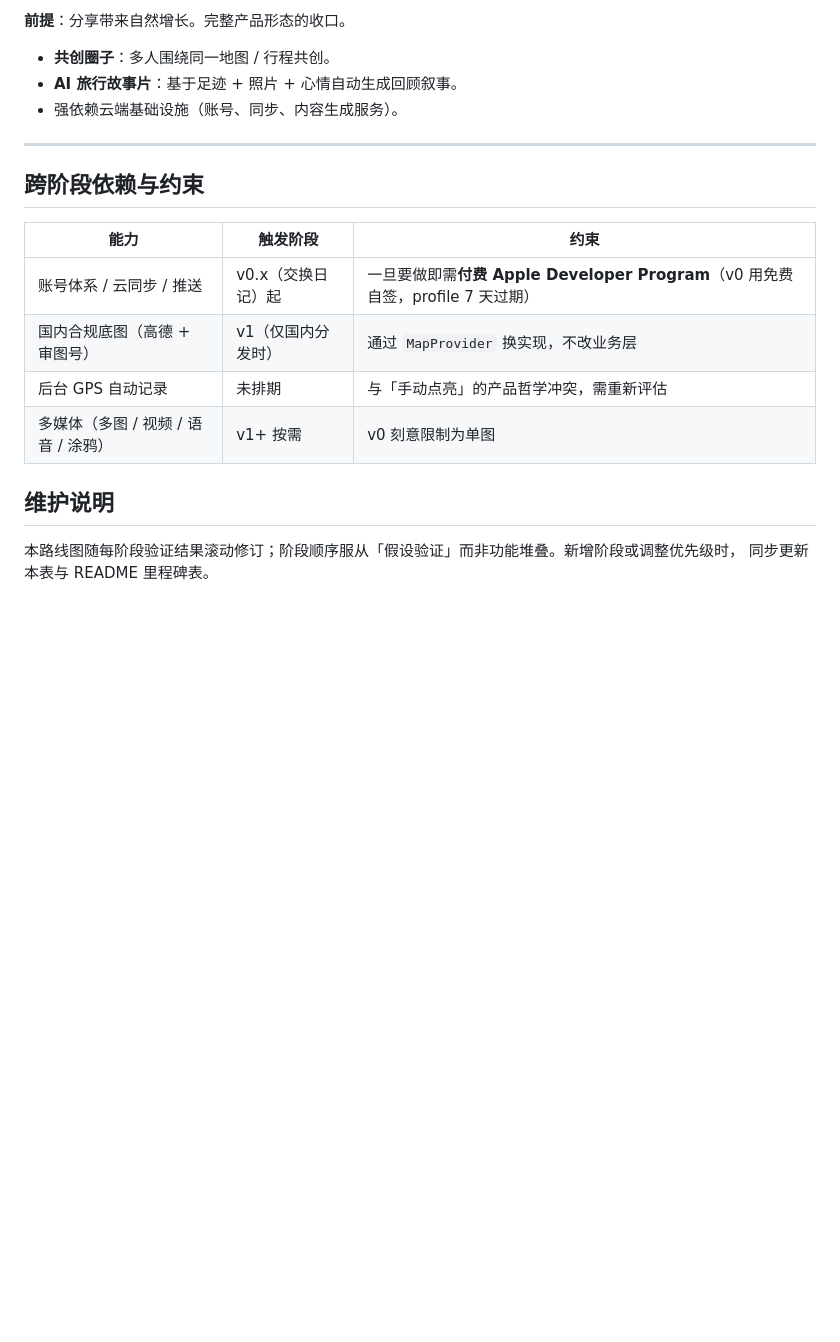
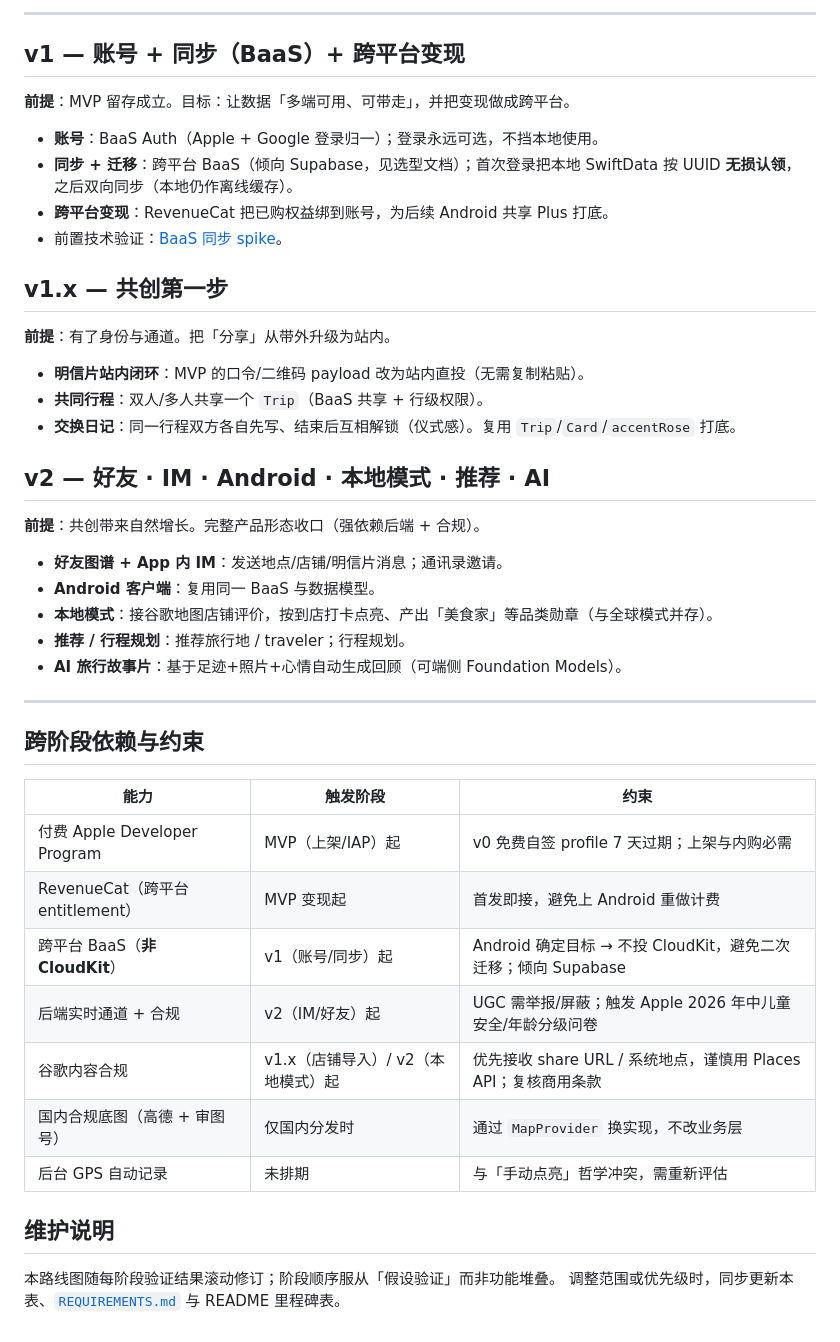
Before and after one commit to icy45325/mymap, a Markdown page: docs/ROADMAP.md, the part around one of its changes. Drawn GitHub-style; blank space fills up the shorter version.

```diff
--- a/docs/ROADMAP.md
+++ b/docs/ROADMAP.md
@@ -61,9 +68,33 @@ Timeline + Stats。进入 v0.x 的门槛：**作者本人连续 ≥ 2 周、平
 
-**前提**：分享带来自然增长。完整产品形态的收口。
+---
 
-- **共创圈子**：多人围绕同一地图 / 行程共创。
-- **AI 旅行故事片**：基于足迹 + 照片 + 心情自动生成回顾叙事。
-- 强依赖云端基础设施（账号、同步、内容生成服务）。
+## v1 — 账号 + 同步（BaaS）+ 跨平台变现
+
+**前提**：MVP 留存成立。目标：让数据「多端可用、可带走」，并把变现做成跨平台。
+
+- **账号**：BaaS Auth（Apple + Google 登录归一）；登录永远可选，不挡本地使用。
+- **同步 + 迁移**：跨平台 BaaS（倾向 Supabase，见选型文档）；首次登录把本地 SwiftData 按 UUID **无损认领**，
+  之后双向同步（本地仍作离线缓存）。
+- **跨平台变现**：RevenueCat 把已购权益绑到账号，为后续 Android 共享 Plus 打底。
+- 前置技术验证：[BaaS 同步 spike](DESIGN-baas-selection.md#5-poc-验证拍板前)。
+
+## v1.x — 共创第一步
+
+**前提**：有了身份与通道。把「分享」从带外升级为站内。
+
+- **明信片站内闭环**：MVP 的口令/二维码 payload 改为站内直投（无需复制粘贴）。
+- **共同行程**：双人/多人共享一个 `Trip`（BaaS 共享 + 行级权限）。
+- **交换日记**：同一行程双方各自先写、结束后互相解锁（仪式感）。复用 `Trip`/`Card`/`accentRose` 打底。
+
+## v2 — 好友 · IM · Android · 本地模式 · 推荐 · AI
+
+**前提**：共创带来自然增长。完整产品形态收口（强依赖后端 + 合规）。
+
+- **好友图谱 + App 内 IM**：发送地点/店铺/明信片消息；通讯录邀请。
+- **Android 客户端**：复用同一 BaaS 与数据模型。
+- **本地模式**：接谷歌地图店铺评价，按到店打卡点亮、产出「美食家」等品类勋章（与全球模式并存）。
+- **推荐 / 行程规划**：推荐旅行地 / traveler；行程规划。
+- **AI 旅行故事片**：基于足迹+照片+心情自动生成回顾（可端侧 Foundation Models）。
 
 ---
 
@@ -71,12 +102,15 @@ Timeline + Stats。进入 v0.x 的门槛：**作者本人连续 ≥ 2 周、平
 
 | 能力 | 触发阶段 | 约束 |
 |------|---------|------|
-| 账号体系 / 云同步 / 推送 | v0.x（交换日记）起 | 一旦要做即需**付费 Apple Developer Program**（v0 用免费自签，profile 7 天过期） |
-| 国内合规底图（高德 + 审图号） | v1（仅国内分发时） | 通过 `MapProvider` 换实现，不改业务层 |
-| 后台 GPS 自动记录 | 未排期 | 与「手动点亮」的产品哲学冲突，需重新评估 |
-| 多媒体（多图 / 视频 / 语音 / 涂鸦） | v1+ 按需 | v0 刻意限制为单图 |
+| 付费 Apple Developer Program | MVP（上架/IAP）起 | v0 免费自签 profile 7 天过期；上架与内购必需 |
+| RevenueCat（跨平台 entitlement） | MVP 变现起 | 首发即接，避免上 Android 重做计费 |
+| 跨平台 BaaS（**非 CloudKit**） | v1（账号/同步）起 | Android 确定目标 → 不投 CloudKit，避免二次迁移；倾向 Supabase |
+| 后端实时通道 + 合规 | v2（IM/好友）起 | UGC 需举报/屏蔽；触发 Apple 2026 年中儿童安全/年龄分级问卷 |
+| 谷歌内容合规 | v1.x（店铺导入）/ v2（本地模式）起 | 优先接收 share URL / 系统地点，谨慎用 Places API；复核商用条款 |
+| 国内合规底图（高德 + 审图号） | 仅国内分发时 | 通过 `MapProvider` 换实现，不改业务层 |
+| 后台 GPS 自动记录 | 未排期 | 与「手动点亮」哲学冲突，需重新评估 |
 
 ## 维护说明
 
-本路线图随每阶段验证结果滚动修订；阶段顺序服从「假设验证」而非功能堆叠。新增阶段或调整优先级时，
-同步更新本表与 README 里程碑表。
+本路线图随每阶段验证结果滚动修订；阶段顺序服从「假设验证」而非功能堆叠。
+调整范围或优先级时，同步更新本表、[`REQUIREMENTS.md`](REQUIREMENTS.md) 与 README 里程碑表。
```
Also changed, not shown: other parts of docs/ROADMAP.md (+45 -38 lines), docs/REQUIREMENTS.md (+3 -0 lines).
